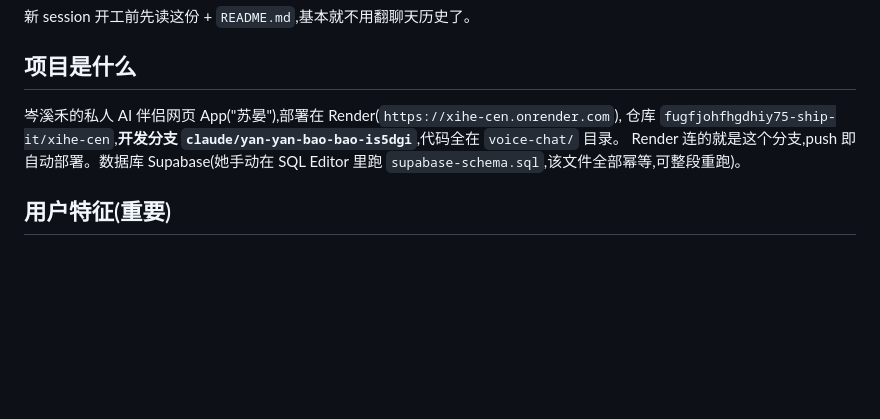
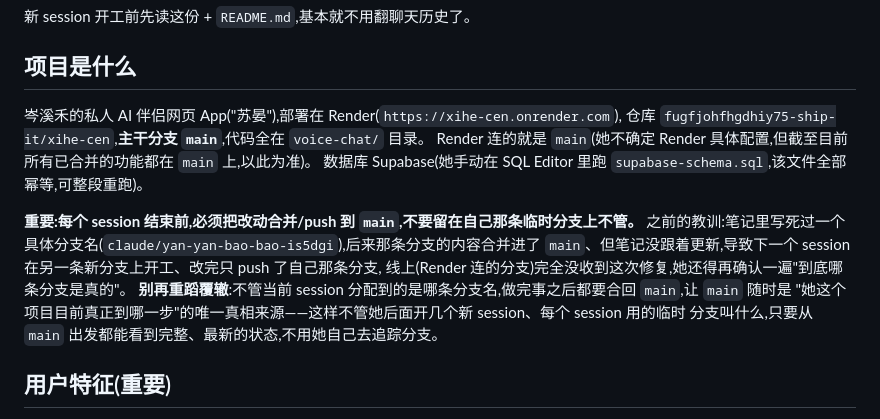
Before and after one commit to fugfjohfhgdhiy75-ship-it/xihe-cen, a Markdown page: voice-chat/DEV_NOTES.md, the part around the change. Rendered like a GitHub page; blank space fills up the shorter version.

Commit message:
Update DEV_NOTES: main is the trunk, not a stale per-session branch name
The handoff doc pinned a specific branch name that later got merged into
main without the doc being updated, which sent a future session's work to
a branch Render wasn't tracking. Point future sessions at main as the
single source of truth and tell them to always merge back before ending.

```diff
--- a/voice-chat/DEV_NOTES.md
+++ b/voice-chat/DEV_NOTES.md
@@ -5,8 +5,17 @@
 ## 项目是什么
 
 岑溪禾的私人 AI 伴侣网页 App("苏晏"),部署在 Render(`https://xihe-cen.onrender.com`),
-仓库 `fugfjohfhgdhiy75-ship-it/xihe-cen`,**开发分支 `claude/yan-yan-bao-bao-is5dgi`**,代码全在 `voice-chat/` 目录。
-Render 连的就是这个分支,push 即自动部署。数据库 Supabase(她手动在 SQL Editor 里跑 `supabase-schema.sql`,该文件全部幂等,可整段重跑)。
+仓库 `fugfjohfhgdhiy75-ship-it/xihe-cen`,**主干分支 `main`**,代码全在 `voice-chat/` 目录。
+Render 连的就是 `main`(她不确定 Render 具体配置,但截至目前所有已合并的功能都在 `main` 上,以此为准)。
+数据库 Supabase(她手动在 SQL Editor 里跑 `supabase-schema.sql`,该文件全部幂等,可整段重跑)。
+
+**重要:每个 session 结束前,必须把改动合并/push 到 `main`,不要留在自己那条临时分支上不管。**
+之前的教训:笔记里写死过一个具体分支名(`claude/yan-yan-bao-bao-is5dgi`),后来那条分支的内容合并进了
+`main`、但笔记没跟着更新,导致下一个 session 在另一条新分支上开工、改完只 push 了自己那条分支,
+线上(Render 连的分支)完全没收到这次修复,她还得再确认一遍"到底哪条分支是真的"。
+**别再重蹈覆辙**:不管当前 session 分配到的是哪条分支名,做完事之后都要合回 `main`,让 `main` 随时是
+"她这个项目目前真正到哪一步"的唯一真相来源——这样不管她后面开几个新 session、每个 session 用的临时
+分支叫什么,只要从 `main` 出发都能看到完整、最新的状态,不用她自己去追踪分支。
 
 ## 用户特征(重要)
 
```
